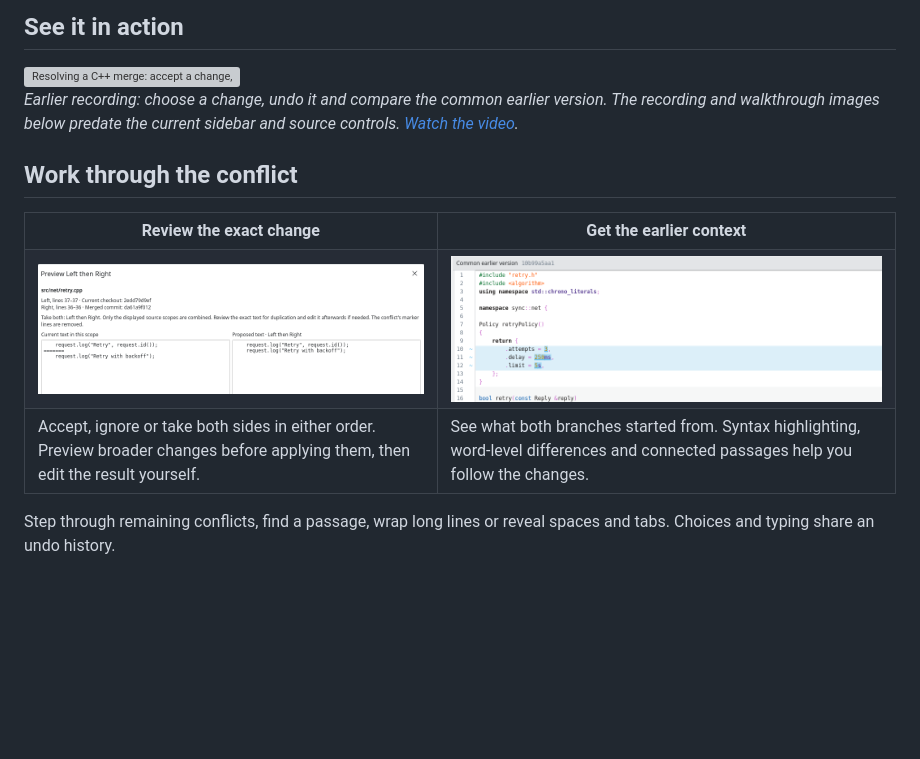
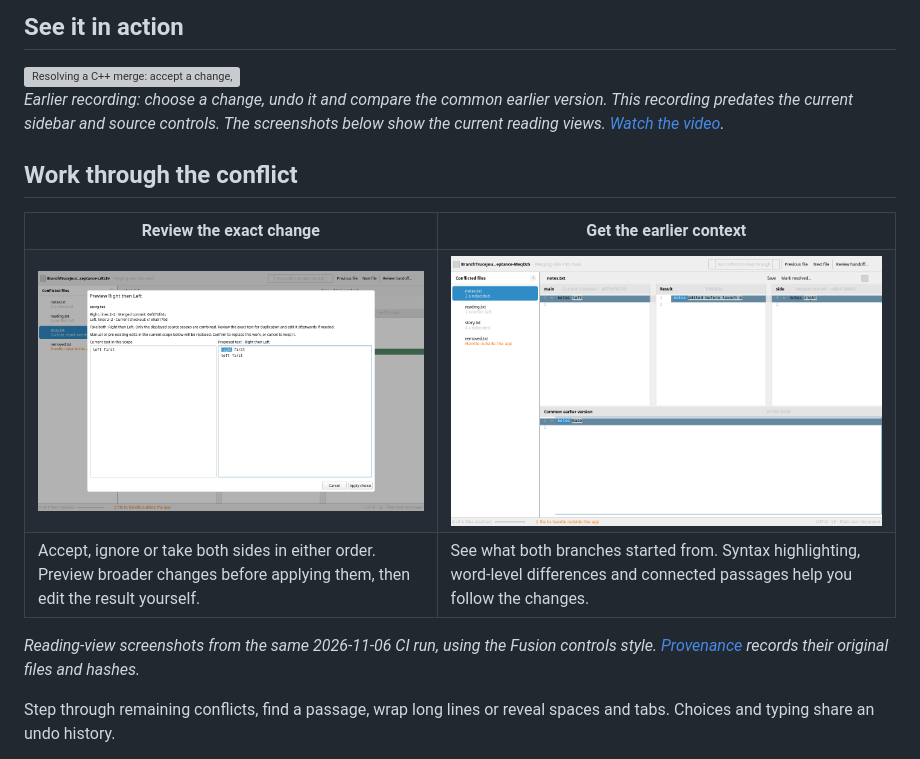
Before and after one commit to e0ipso/branch-truce, a Markdown page: README.md, the part around the change. GitHub-like rendering; pictures changed too: docs/images/redesigned-choice-preview.png (added), docs/images/redesigned-earlier-version.png (added); blank space fills up the shorter version; grey boxes are pictures that could not be loaded.

Commit message:
docs: refresh screenshot examples and guide

```diff
--- a/README.md
+++ b/README.md
@@ -20,7 +20,7 @@ A standalone text conflict resolver for Git on Linux and KDE. Review captured so
 
 <img src="docs/images/demo.gif" alt="Resolving a C++ merge: accept a change, undo and redo it, compare the common earlier version, then save a draft" width="1200">
 
-*Earlier recording: choose a change, undo it and compare the common earlier version. The recording and walkthrough images below predate the current sidebar and source controls. [Watch the video](docs/images/demo.mp4).*
+*Earlier recording: choose a change, undo it and compare the common earlier version. This recording predates the current sidebar and source controls. The screenshots below show the current reading views. [Watch the video](docs/images/demo.mp4).*
 
 ## Work through the conflict
 
@@ -30,14 +30,16 @@ A standalone text conflict resolver for Git on Linux and KDE. Review captured so
     <th>Get the earlier context</th>
   </tr>
   <tr>
-    <td><a href="docs/images/choice-preview.png"><img src="docs/images/choice-preview.png" alt="Before and after preview of taking the logging changes from both branches" width="580"></a></td>
-    <td><a href="docs/images/earlier-version.png"><img src="docs/images/earlier-version.png" alt="The common earlier version showing the original retry settings" width="580"></a></td>
+    <td><a href="docs/images/redesigned-choice-preview.png"><img src="docs/images/redesigned-choice-preview.png" alt="Current text beside the proposed Right then Left combination, with keyboard selection in the read-only preview" width="580"></a></td>
+    <td><a href="docs/images/redesigned-earlier-version.png"><img src="docs/images/redesigned-earlier-version.png" alt="The common earlier version below the comparison panes, with selectable read-only text" width="580"></a></td>
   </tr>
   <tr>
     <td>Accept, ignore or take both sides in either order. Preview broader changes before applying them, then edit the result yourself.</td>
     <td>See what both branches started from. Syntax highlighting, word-level differences and connected passages help you follow the changes.</td>
   </tr>
 </table>
+
+*Reading-view screenshots from the same 2026-11-06 CI run, using the Fusion controls style. [Provenance](docs/images/redesigned-comparison-provenance.json) records their original files and hashes.*
 
 Step through remaining conflicts, find a passage, wrap long lines or reveal spaces and tabs. Choices and typing share an undo history.
 
```
Also changed, not shown: docs/build.md (+10 -2 lines), 1 other file.
